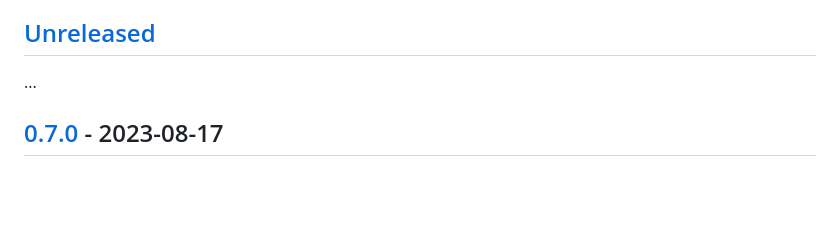
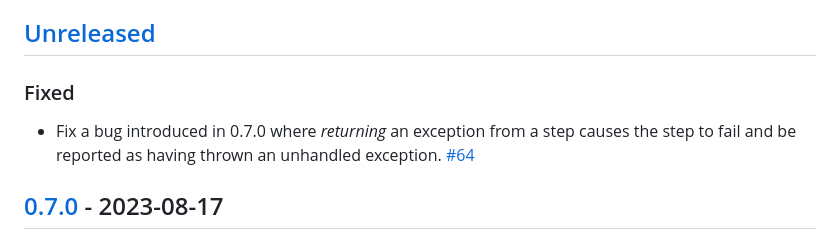
Before and after one commit to amperity/greenlight, a Markdown page: CHANGELOG.md, the part around the change. Drawn GitHub-style; blank space fills up the shorter version.

```diff
--- a/CHANGELOG.md
+++ b/CHANGELOG.md
@@ -6,7 +6,11 @@ follows the conventions of [keepachangelog.com](http://keepachangelog.com/).
 This project adheres to [Semantic Versioning](http://semver.org/).
 
 ## [Unreleased]
-...
+
+### Fixed
+- Fix a bug introduced in 0.7.0 where _returning_ an exception from a step causes
+  the step to fail and be reported as having thrown an unhandled exception.
+  [#64](https://github.com/amperity/greenlight/pull/64)
 
 ## [0.7.0] - 2023-08-17
 
```
